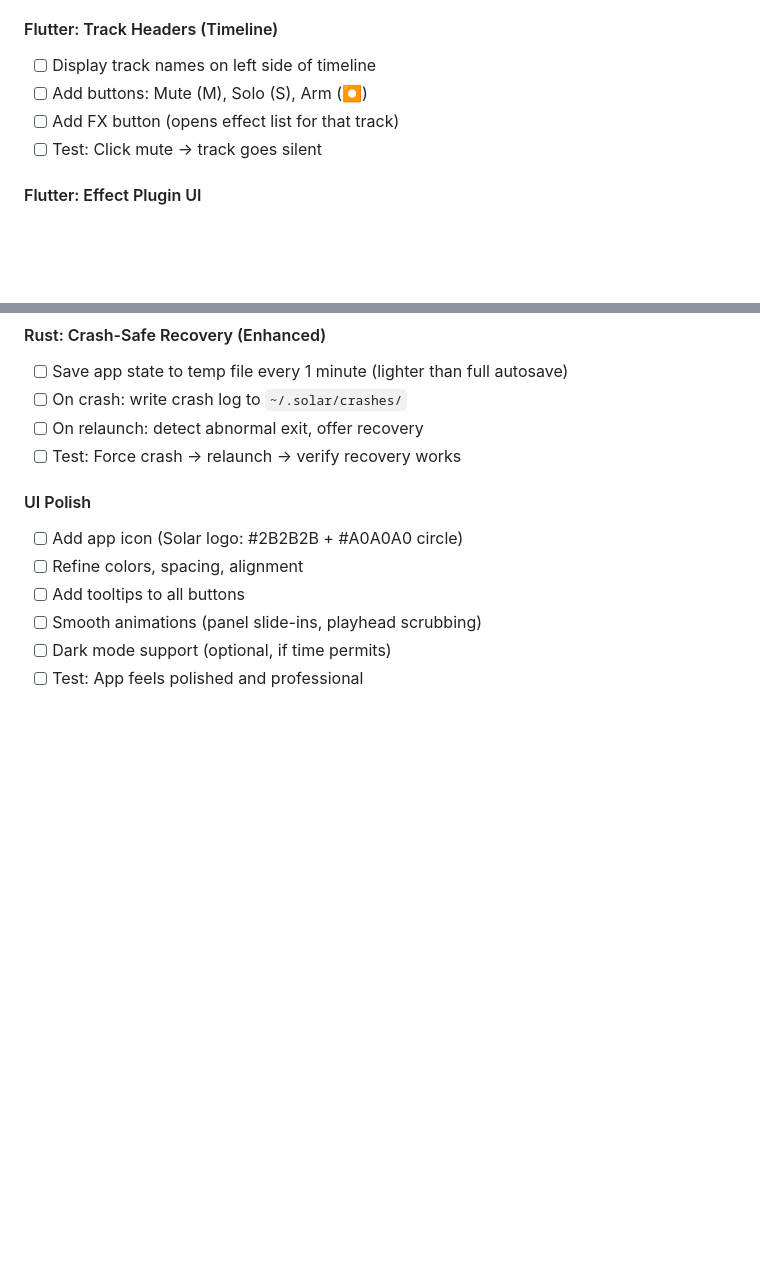
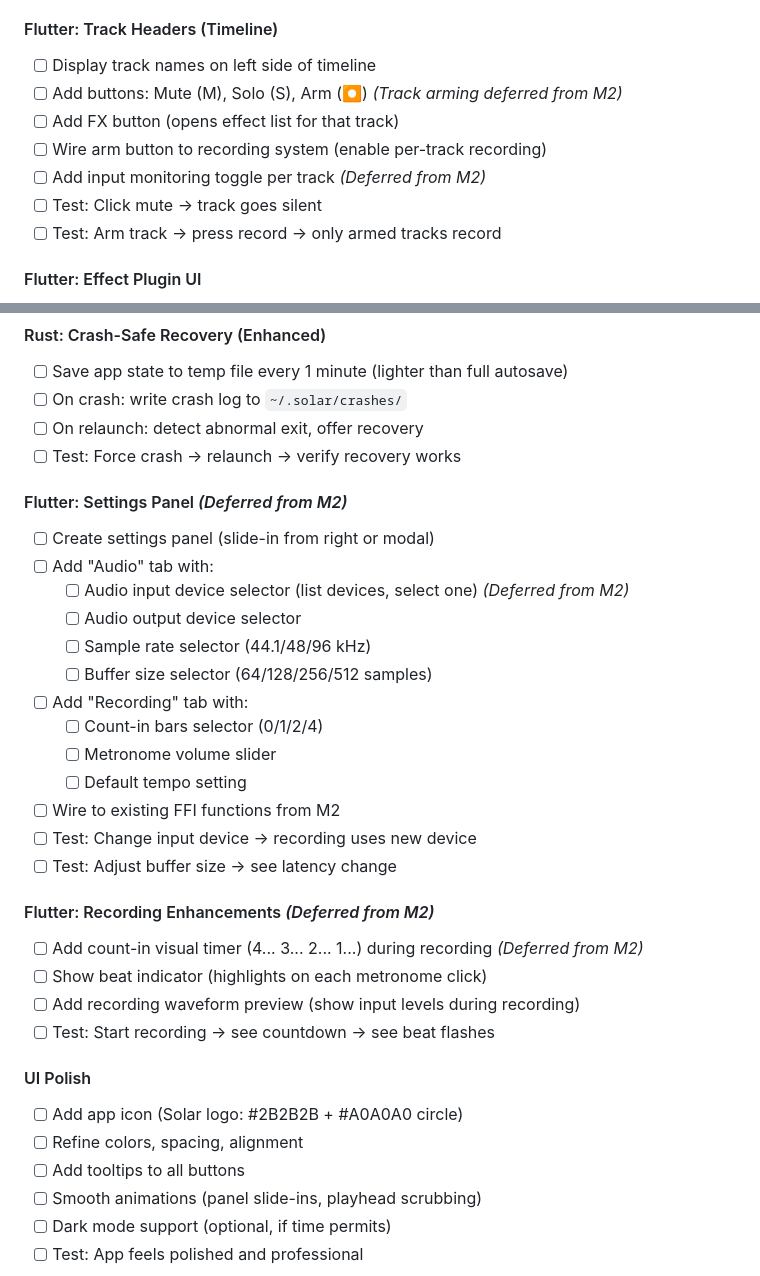
Before and after one commit to tsbujacncl/solar-audio, a Markdown page: docs/IMPLEMENTATION_PLAN.md, 2 parts joined by grey strips. GitHub-like rendering; blank space fills up the shorter version.

```diff
--- a/docs/IMPLEMENTATION_PLAN.md
+++ b/docs/IMPLEMENTATION_PLAN.md
@@ -435,9 +442,12 @@ Keyboard shortcuts, command palette, crash recovery, UI refinement, first beta r
 
 #### Flutter: Track Headers (Timeline)
 - [ ] Display track names on left side of timeline
-- [ ] Add buttons: Mute (M), Solo (S), Arm (⏺)
+- [ ] Add buttons: Mute (M), Solo (S), Arm (⏺) *(Track arming deferred from M2)*
 - [ ] Add FX button (opens effect list for that track)
+- [ ] Wire arm button to recording system (enable per-track recording)
+- [ ] Add input monitoring toggle per track *(Deferred from M2)*
 - [ ] Test: Click mute → track goes silent
+- [ ] Test: Arm track → press record → only armed tracks record
 
 #### Flutter: Effect Plugin UI
 - [ ] Create generic effect panel (slide-in or modal)
@@ -705,6 +715,27 @@ Keyboard shortcuts, command palette, crash recovery, UI refinement, first beta r
 - [ ] On relaunch: detect abnormal exit, offer recovery
 - [ ] Test: Force crash → relaunch → verify recovery works
 
+#### Flutter: Settings Panel *(Deferred from M2)*
+- [ ] Create settings panel (slide-in from right or modal)
+- [ ] Add "Audio" tab with:
+  - [ ] Audio input device selector (list devices, select one) *(Deferred from M2)*
+  - [ ] Audio output device selector
+  - [ ] Sample rate selector (44.1/48/96 kHz)
+  - [ ] Buffer size selector (64/128/256/512 samples)
+- [ ] Add "Recording" tab with:
+  - [ ] Count-in bars selector (0/1/2/4)
+  - [ ] Metronome volume slider
+  - [ ] Default tempo setting
+- [ ] Wire to existing FFI functions from M2
+- [ ] Test: Change input device → recording uses new device
+- [ ] Test: Adjust buffer size → see latency change
+
+#### Flutter: Recording Enhancements *(Deferred from M2)*
+- [ ] Add count-in visual timer (4... 3... 2... 1...) during recording *(Deferred from M2)*
+- [ ] Show beat indicator (highlights on each metronome click)
+- [ ] Add recording waveform preview (show input levels during recording)
+- [ ] Test: Start recording → see countdown → see beat flashes
+
 #### UI Polish
 - [ ] Add app icon (Solar logo: #2B2B2B + #A0A0A0 circle)
 - [ ] Refine colors, spacing, alignment
```
Also changed, not shown: other parts of docs/IMPLEMENTATION_PLAN.md (+46 -39 lines).
